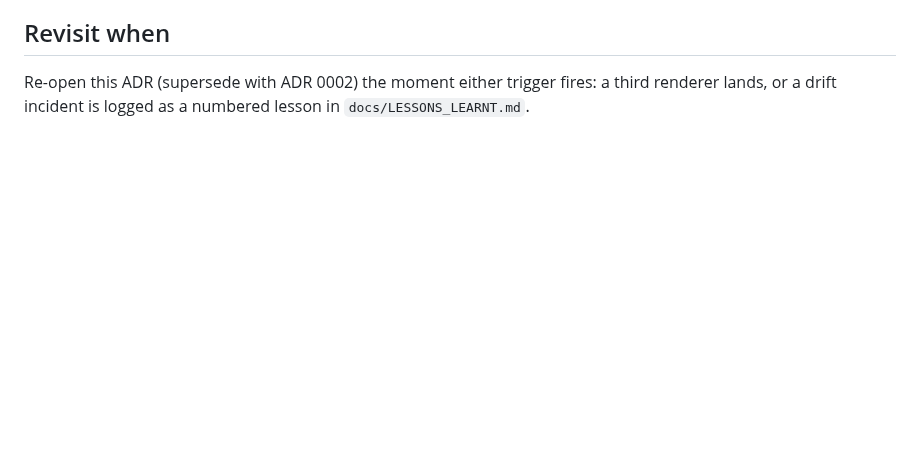
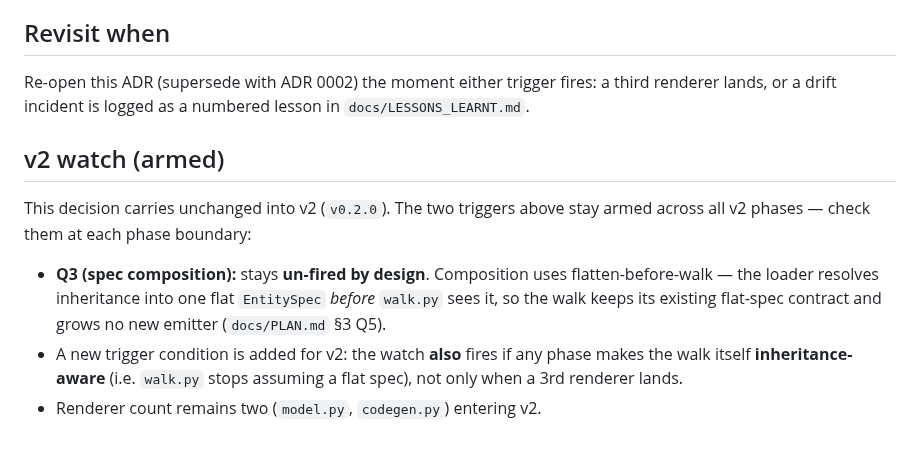
Before and after one commit to iVersatile/Prompiler, a Markdown page: docs/adr/0001-codegen-renderer-architecture.md, the part around the change. GitHub-like rendering; blank space fills up the shorter version.

Commit message:
docs(q0): arm codegen-IR v2 trigger watch + annotate PRD §3 non-goals (#43)
Close remaining Q0 prerequisites for the v2 plan:
- ADR 0001 gains a "v2 watch (armed)" subsection — the two codegen-IR
  triggers carry into v0.2.0, with Q3 flatten-before-walk keeping them
  un-fired by design and a new trigger if walk.py becomes inheritance-aware.
- PRD §3 v1 non-goals heading now cross-references §8.2 (in scope for v2).

# prompiler: docs-only diff detected
# ---------------------------------------------------------------------
# Hint: This commit contains exclusively Markdown (*.md) documentation.
# If this is a fix: or perf: commit, you can bypass the lesson citation
# gate by adding the following trailer to the bottom of your message:
#
# Lesson-skip: docs-only changes
# ---------------------------------------------------------------------

```diff
--- a/docs/adr/0001-codegen-renderer-architecture.md
+++ b/docs/adr/0001-codegen-renderer-architecture.md
@@ -70,3 +70,17 @@ Neither trigger has fired as of this ADR:
 Re-open this ADR (supersede with ADR 0002) the moment either trigger fires:
 a third renderer lands, or a drift incident is logged as a numbered lesson in
 `docs/LESSONS_LEARNT.md`.
+
+## v2 watch (armed)
+
+This decision carries unchanged into v2 (`v0.2.0`). The two triggers above stay
+armed across all v2 phases — check them at each phase boundary:
+
+- **Q3 (spec composition):** stays **un-fired by design**. Composition uses
+  flatten-before-walk — the loader resolves inheritance into one flat
+  `EntitySpec` *before* `walk.py` sees it, so the walk keeps its existing
+  flat-spec contract and grows no new emitter (`docs/PLAN.md` §3 Q5).
+- A new trigger condition is added for v2: the watch **also** fires if any phase
+  makes the walk itself **inheritance-aware** (i.e. `walk.py` stops assuming a
+  flat spec), not only when a 3rd renderer lands.
+- Renderer count remains two (`model.py`, `codegen.py`) entering v2.
```
Also changed, not shown: docs/PRD.md (+1 -1 lines).
